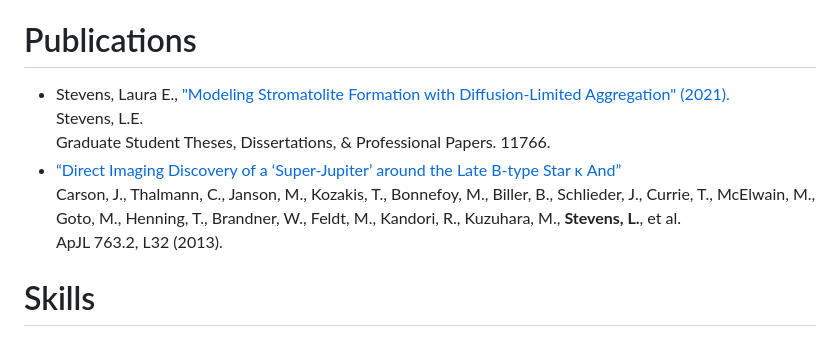
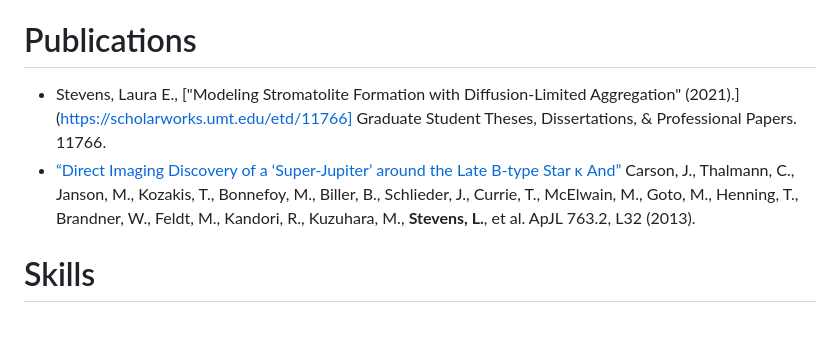
Before and after one commit to lauraestevens/lauraestevens.github.io, a Markdown page: cv.md, the part around the change. Rendered like a GitHub page.

Commit message:
cv typography update

```diff
--- a/cv.md
+++ b/cv.md
@@ -79,12 +79,8 @@ Conducted a search for planets around other stars (exoplanets) by direct imaging
 - Team discovered an exoplanet around kappa Andromedae, the most massive star known to harbor a planet.
 
 # Publications
-- Stevens, Laura E., ["Modeling Stromatolite Formation with Diffusion-Limited Aggregation" (2021).](https://scholarworks.umt.edu/etd/11766])
-Stevens, L.E.
-Graduate Student Theses, Dissertations, & Professional Papers. 11766.
-- [“Direct Imaging Discovery of a ‘Super-Jupiter’ around the Late B-type Star κ And”](https://iopscience.iop.org/article/10.1088/2041-8205/763/2/L32/meta)
-Carson, J., Thalmann, C., Janson, M., Kozakis, T., Bonnefoy, M., Biller, B., Schlieder, J., Currie, T., McElwain, M., Goto, M., Henning, T., Brandner, W., Feldt, M., Kandori, R., Kuzuhara, M., **Stevens, L.**, et al.
-ApJL 763.2, L32 (2013).
+- Stevens, Laura E., ["Modeling Stromatolite Formation with Diffusion-Limited Aggregation" (2021).](https://scholarworks.umt.edu/etd/11766] Graduate Student Theses, Dissertations, & Professional Papers. 11766.
+- [“Direct Imaging Discovery of a ‘Super-Jupiter’ around the Late B-type Star κ And”](https://iopscience.iop.org/article/10.1088/2041-8205/763/2/L32/meta) Carson, J., Thalmann, C., Janson, M., Kozakis, T., Bonnefoy, M., Biller, B., Schlieder, J., Currie, T., McElwain, M., Goto, M., Henning, T., Brandner, W., Feldt, M., Kandori, R., Kuzuhara, M., **Stevens, L.**, et al. ApJL 763.2, L32 (2013).
 
 # Skills
 - **Programming Languages:** Python, Java, Mathematica, LaTeX, HTML/CSS, R
```
